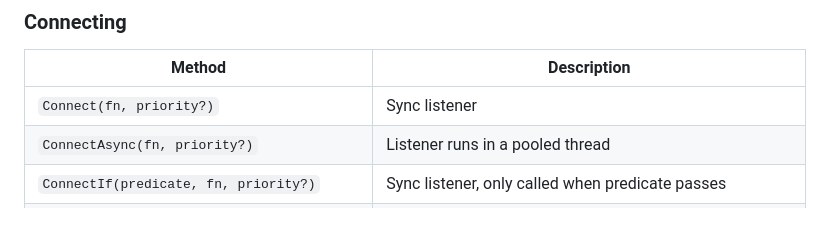
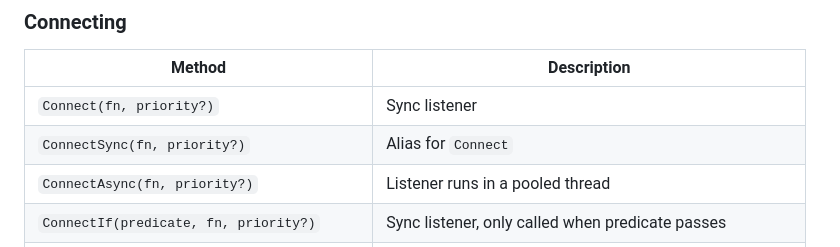
Before and after one commit to Vel136/VeSignal, a Markdown page: readme.md, the part around the change. Rendered like a GitHub page; blank space fills up the shorter version.

Commit message:
Fix: ConnectSync Missing

```diff
--- a/readme.md
+++ b/readme.md
@@ -55,6 +55,7 @@ onDamage:Fire(player, 25)
 | Method | Description |
 |--------|-------------|
 | `Connect(fn, priority?)` | Sync listener |
+| `ConnectSync(fn, priority?)` | Alias for `Connect` |
 | `ConnectAsync(fn, priority?)` | Listener runs in a pooled thread |
 | `ConnectIf(predicate, fn, priority?)` | Sync listener, only called when predicate passes |
 | `ConnectIfAsync(predicate, fn, priority?)` | Async listener, only called when predicate passes |
```
